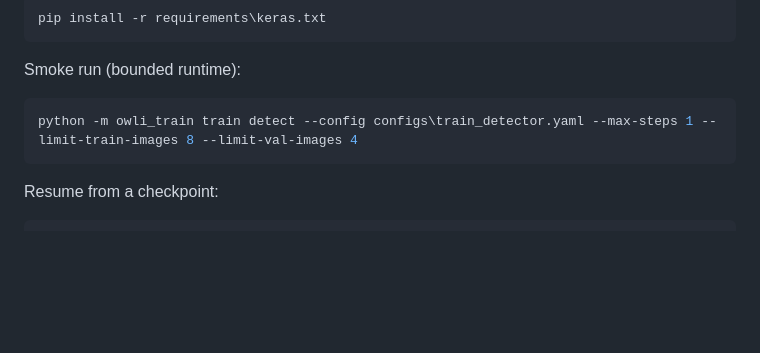
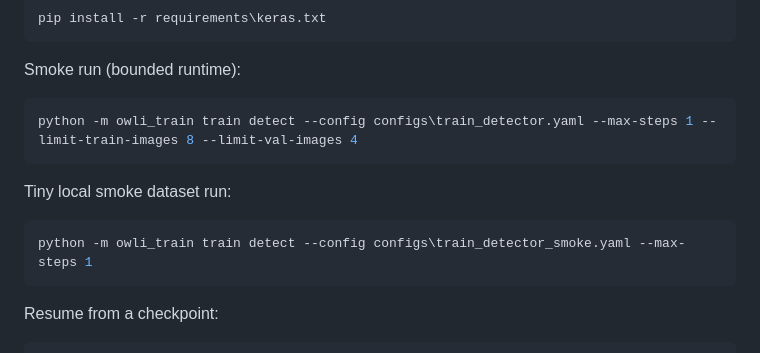
Before and after one commit to KreutzM/owli-detector-train-keras, a Markdown page: docs/runbook.md, the part around the change. GitHub-like rendering; blank space fills up the shorter version.

Commit message:
docs: add smoke training command for local tiny coco

````diff
--- a/docs/runbook.md
+++ b/docs/runbook.md
@@ -75,6 +75,12 @@ Smoke run (bounded runtime):
 python -m owli_train train detect --config configs\train_detector.yaml --max-steps 1 --limit-train-images 8 --limit-val-images 4
 ```
 
+Tiny local smoke dataset run:
+
+```powershell
+python -m owli_train train detect --config configs\train_detector_smoke.yaml --max-steps 1
+```
+
 Resume from a checkpoint:
 
 ```powershell
````
